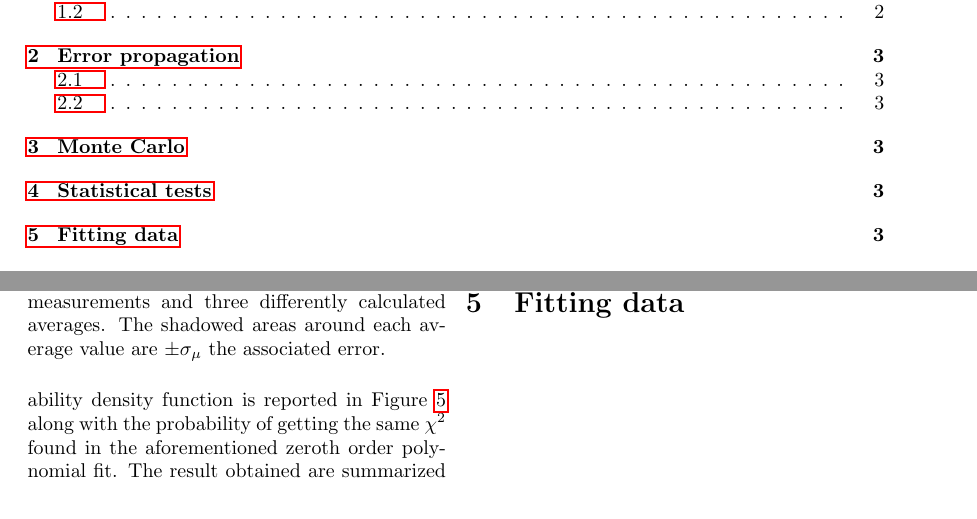
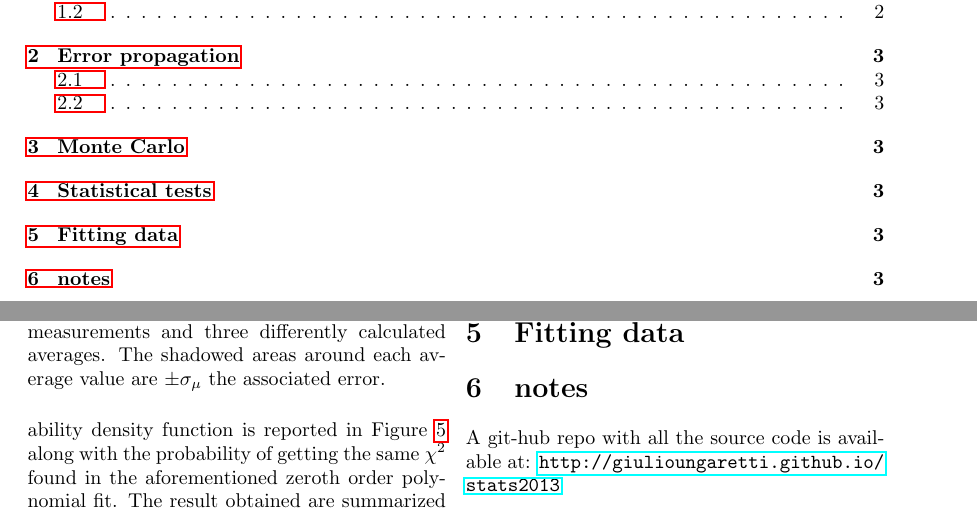
Before and after one commit to giulioungaretti/stats2013, a LaTeX problem sheet (ProblemSet/Latex/Problem_set.tex): two parts of pages 1 and 3 of 3, joined at a grey line, cut so that both start at the same text. Compiled offline with pdfLaTeX.

Commit message:
going on with exercises

```diff
--- a/ProblemSet/Latex/Problem_set.tex
+++ b/ProblemSet/Latex/Problem_set.tex
@@ -176,5 +176,8 @@ bottom =  3 cm]{geometry}
 \section{Fitting data} % (fold)
 \label{sec:fitting_data}
 
+\section{notes}
+A git-hub repo with all the source code is available at:
+\url{http://giulioungaretti.github.io/stats2013}
 % section fitting_data (end)
 \end{document}
```
Also changed, not shown: ProblemSet/Latex/Problem_set.pdf, 3 other files.
